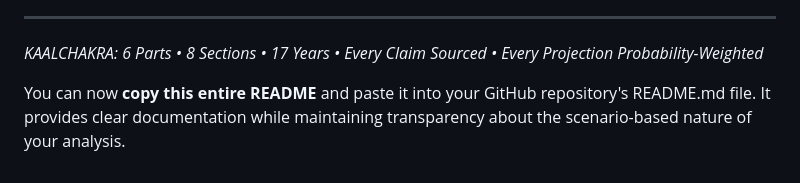
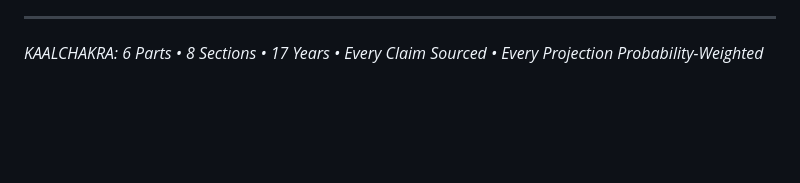
Before and after one commit to bharathkannandeveloper/Indian-job-analysis-10y, a Markdown page: README.md, the part around the change. Rendered like a GitHub page; blank space fills up the shorter version.

```diff
--- a/README.md
+++ b/README.md
@@ -148,5 +148,3 @@ Issues and PRs welcome for:
 ---
 
 *KAALCHAKRA: 6 Parts • 8 Sections • 17 Years • Every Claim Sourced • Every Projection Probability-Weighted*
-
-You can now **copy this entire README** and paste it into your GitHub repository's README.md file. It provides clear documentation while maintaining transparency about the scenario-based nature of your analysis.
```
